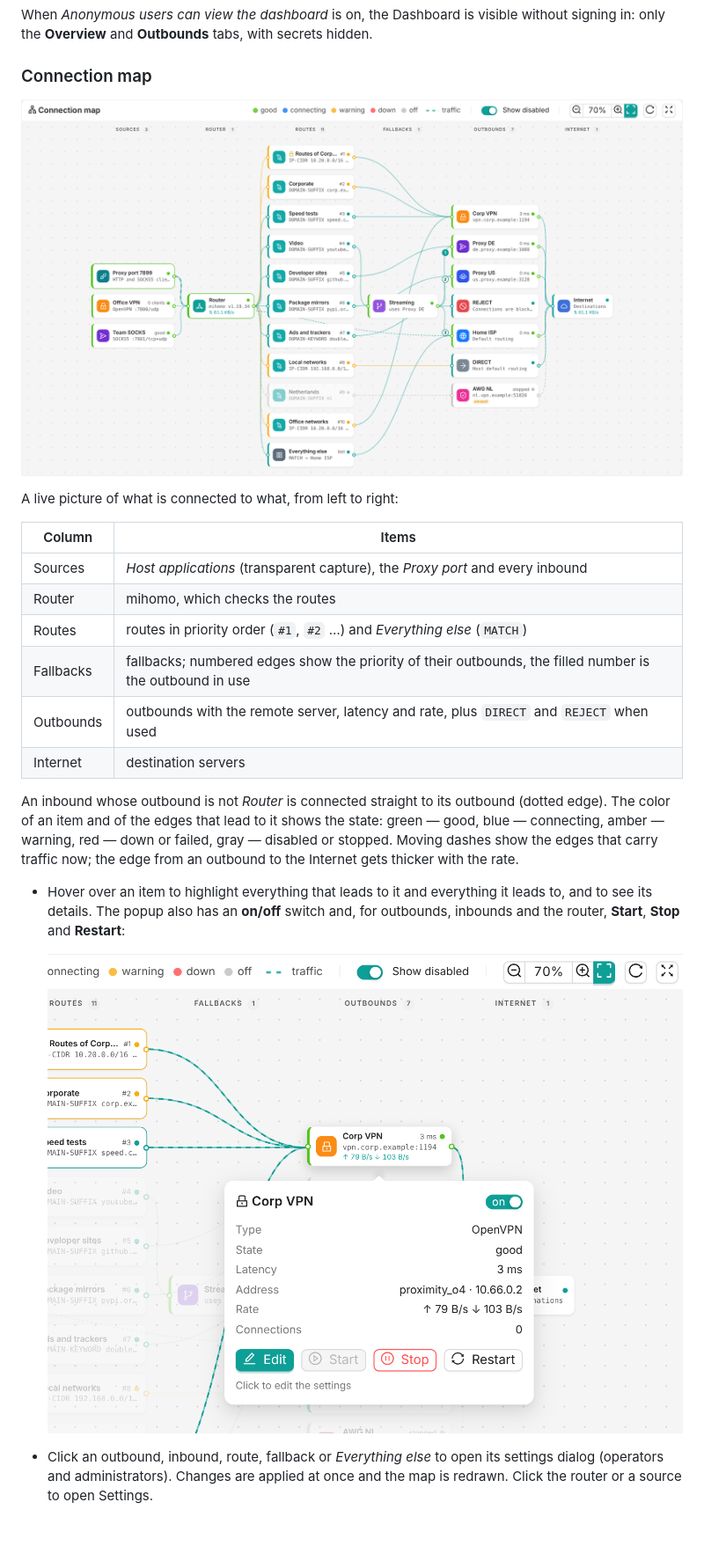
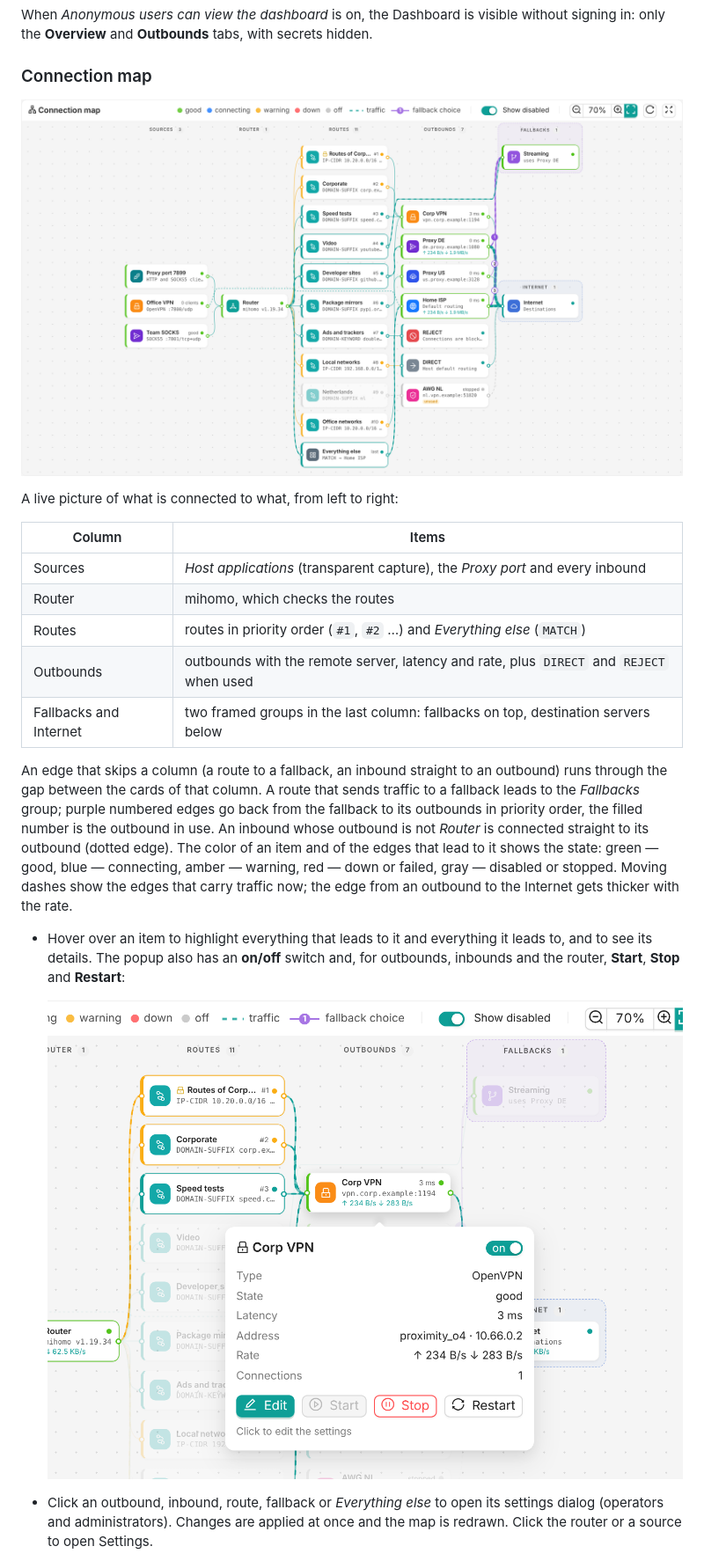
Before and after one commit to ferrobit/proximity, a Markdown page: docs/user-guide.md, the part around the change. Shown at 88% size. GitHub-like rendering; pictures changed too: docs/images/connection-map-popover.png, docs/images/connection-map.png; blank space fills up the shorter version.

```diff
--- a/docs/user-guide.md
+++ b/docs/user-guide.md
@@ -115,11 +115,14 @@ A live picture of what is connected to what, from left to right:
 | Sources | *Host applications* (transparent capture), the *Proxy port* and every inbound |
 | Router | mihomo, which checks the routes |
 | Routes | routes in priority order (`#1`, `#2` …) and *Everything else* (`MATCH`) |
-| Fallbacks | fallbacks; numbered edges show the priority of their outbounds, the filled number is the outbound in use |
 | Outbounds | outbounds with the remote server, latency and rate, plus `DIRECT` and `REJECT` when used |
-| Internet | destination servers |
+| Fallbacks and Internet | two framed groups in the last column: fallbacks on top, destination servers below |
 
-An inbound whose outbound is not *Router* is connected straight to its outbound (dotted
+An edge that skips a column (a route to a fallback, an inbound straight to an outbound) runs
+through the gap between the cards of that column. A route that sends traffic to a fallback
+leads to the *Fallbacks* group; purple numbered edges
+go back from the fallback to its outbounds in priority order, the filled number is the outbound
+in use. An inbound whose outbound is not *Router* is connected straight to its outbound (dotted
 edge). The color of an item and of the edges that lead to it shows the state: green —
 good, blue — connecting, amber — warning, red — down or failed, gray — disabled or
 stopped. Moving dashes show the edges that carry traffic now; the edge from an outbound to
```
Also changed, not shown: docs/images/connection-map-dark.png, docs/images/dashboard.png, 2 other files.
